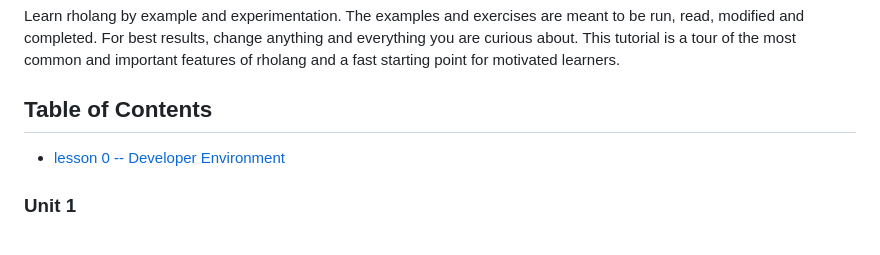
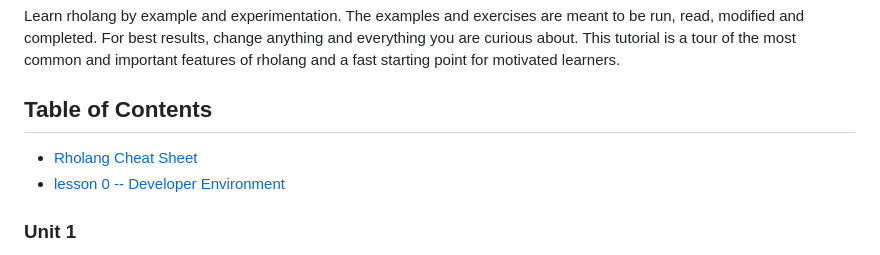
Before and after one commit to JoshOrndorff/LearnRholangByExample, a Markdown page: README.md, the part around the change. Rendered like a GitHub page.

Commit message:
Sketched out cheat sheet.

```diff
--- a/README.md
+++ b/README.md
@@ -3,6 +3,7 @@
 Learn rholang by example and experimentation. The examples and exercises are meant to be run, read, modified and completed. For best results, change anything and everything you are curious about. This tutorial is a tour of the most common and important features of rholang and a fast starting point for motivated learners.
 
 ## Table of Contents
+* [Rholang Cheat Sheet](cheatSheet/)
 * [lesson 0 -- Developer Environment](0-DeveloperEnvironment/)
 
 ### Unit 1
```
Also changed, not shown: cheatSheet/README.md (added, +77 -0 lines), cheatSheet/whiteboard.jpg (added).
